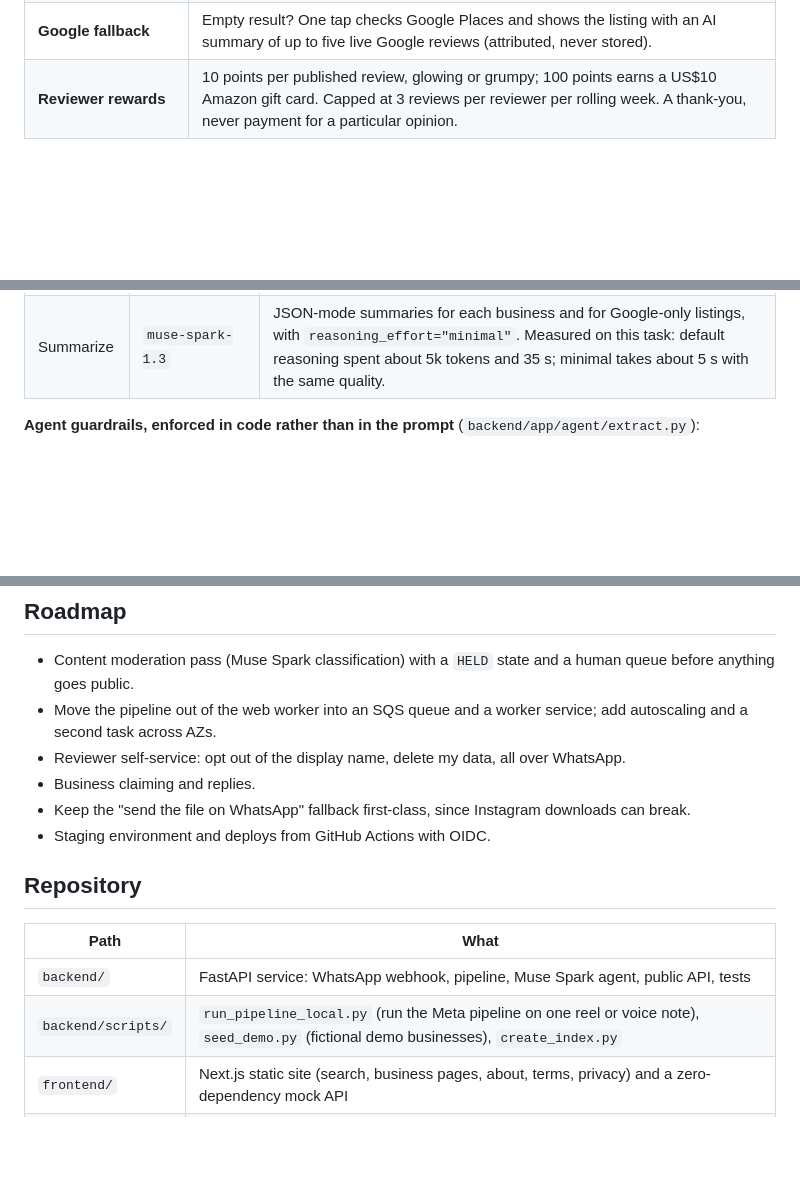
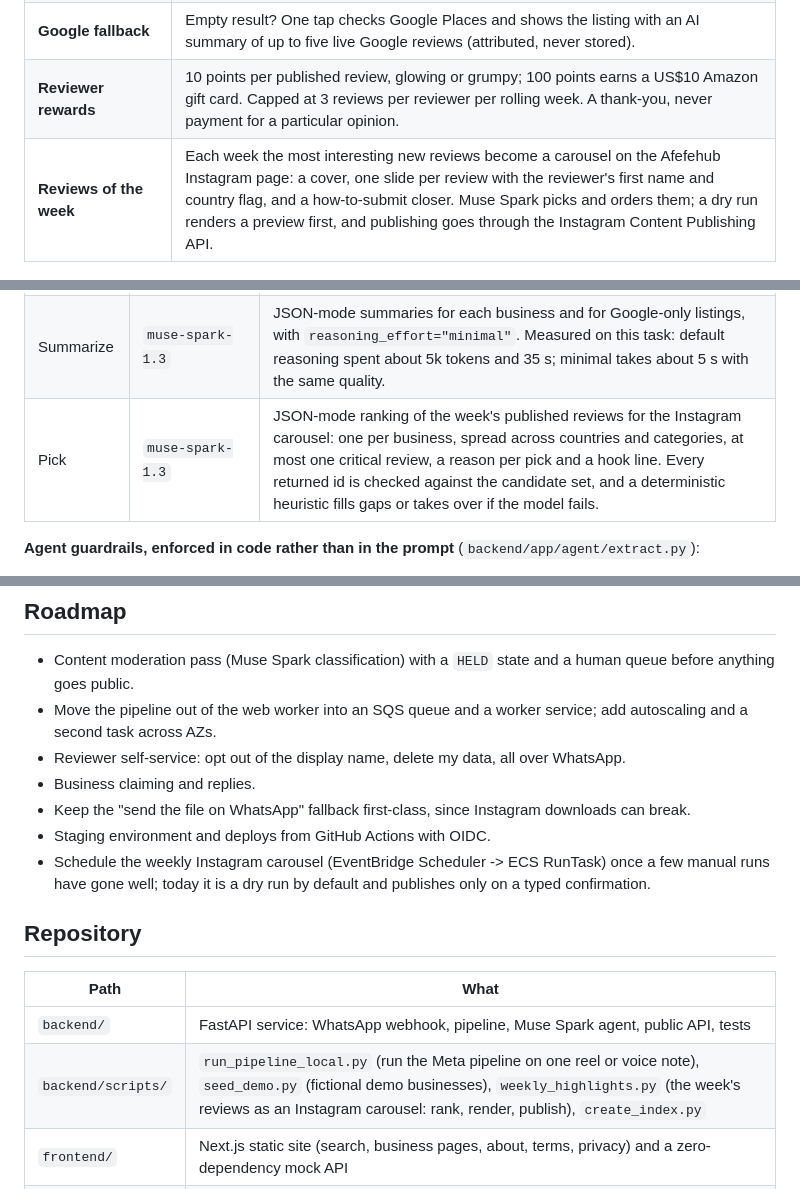
Before and after one commit to victorlenerd/osaf, a Markdown page: README.md, 3 parts joined by grey strips. Drawn GitHub-style; blank space fills up the shorter version.

Commit message:
Docs: describe the weekly Instagram carousel in the README and the Terraform secrets guide
Co-Authored-By: Claude Fable 5.1 <noreply@anthropic.com>

```diff
--- a/README.md
+++ b/README.md
@@ -76,6 +76,7 @@ unstructured speech into a searchable record that works for businesses Google ha
 | **Search** | Typeahead over business names *and the names reviewers actually said*, keywords, address and city, with fuzzy matching and a boost for well-reviewed, well-recommended businesses. Filter by 13 countries and 20 categories. |
 | **Google fallback** | Empty result? One tap checks Google Places and shows the listing with an AI summary of up to five live Google reviews (attributed, never stored). |
 | **Reviewer rewards** | 10 points per published review, glowing or grumpy; 100 points earns a US$10 Amazon gift card. Capped at 3 reviews per reviewer per rolling week. A thank-you, never payment for a particular opinion. |
+| **Reviews of the week** | Each week the most interesting new reviews become a carousel on the Afefehub Instagram page: a cover, one slide per review with the reviewer's first name and country flag, and a how-to-submit closer. Muse Spark picks and orders them; a dry run renders a preview first, and publishing goes through the Instagram Content Publishing API. |
 
 <p align="center">
   <img src="docs/images/business.png" alt="Business page with the AI summary, recommend meter and reel and voice reviews" width="48%">
@@ -92,6 +93,7 @@ One API key, one base URL (`https://api.meta.ai/v1`), one client (`backend/app/m
 | Verify | `sam-3.1` | Text-prompted detection and tracking of *"a person's face"* across the reel. The clip is re-encoded at about 2 fps to stay inside SAM's 50–1500 frame window. **Pass rule:** a confident face track in at least 50% of frames **and** one diarized speaker holding at least 60% of the speech. Screen recordings, slideshows and voice-overs fail. Reels only; voice notes skip this step and are badged. |
 | Understand | `muse-spark-1.3` | A tool-calling agent with four tools: `search_places` (Google Places API New), `ask_user`, `finalize_review` and `reject_review`. It resolves the business, extracts visit time and place, what was good, what to improve, recommend yes/no/maybe, category and keywords, and asks the reviewer on WhatsApp only when the recording is not enough. |
 | Summarize | `muse-spark-1.3` | JSON-mode summaries for each business and for Google-only listings, with `reasoning_effort="minimal"`. Measured on this task: default reasoning spent about 5k tokens and 35 s; minimal takes about 5 s with the same quality. |
+| Pick | `muse-spark-1.3` | JSON-mode ranking of the week's published reviews for the Instagram carousel: one per business, spread across countries and categories, at most one critical review, a reason per pick and a hook line. Every returned id is checked against the candidate set, and a deterministic heuristic fills gaps or takes over if the model fails. |
 
 **Agent guardrails, enforced in code rather than in the prompt** (`backend/app/agent/extract.py`):
 
@@ -218,13 +220,15 @@ site.
 - Business claiming and replies.
 - Keep the "send the file on WhatsApp" fallback first-class, since Instagram downloads can break.
 - Staging environment and deploys from GitHub Actions with OIDC.
+- Schedule the weekly Instagram carousel (EventBridge Scheduler -> ECS RunTask) once a few manual
+  runs have gone well; today it is a dry run by default and publishes only on a typed confirmation.
 
 ## Repository
 
 | Path | What |
 |---|---|
 | `backend/` | FastAPI service: WhatsApp webhook, pipeline, Muse Spark agent, public API, tests |
-| `backend/scripts/` | `run_pipeline_local.py` (run the Meta pipeline on one reel or voice note), `seed_demo.py` (fictional demo businesses), `create_index.py` |
+| `backend/scripts/` | `run_pipeline_local.py` (run the Meta pipeline on one reel or voice note), `seed_demo.py` (fictional demo businesses), `weekly_highlights.py` (the week's reviews as an Instagram carousel: rank, render, publish), `create_index.py` |
 | `frontend/` | Next.js static site (search, business pages, about, terms, privacy) and a zero-dependency mock API |
 | `infra/terraform/` | AWS: Route53, ACM, S3 + CloudFront, ECS Fargate + ALB, DynamoDB, OpenSearch, ECR, SSM, WAF |
 | `scripts/` | `deploy_backend.sh` (build, push by git SHA, roll ECS), `set_secrets.sh` (SSM secrets) |
```
Also changed, not shown: infra/terraform/README.md (+6 -2 lines).
